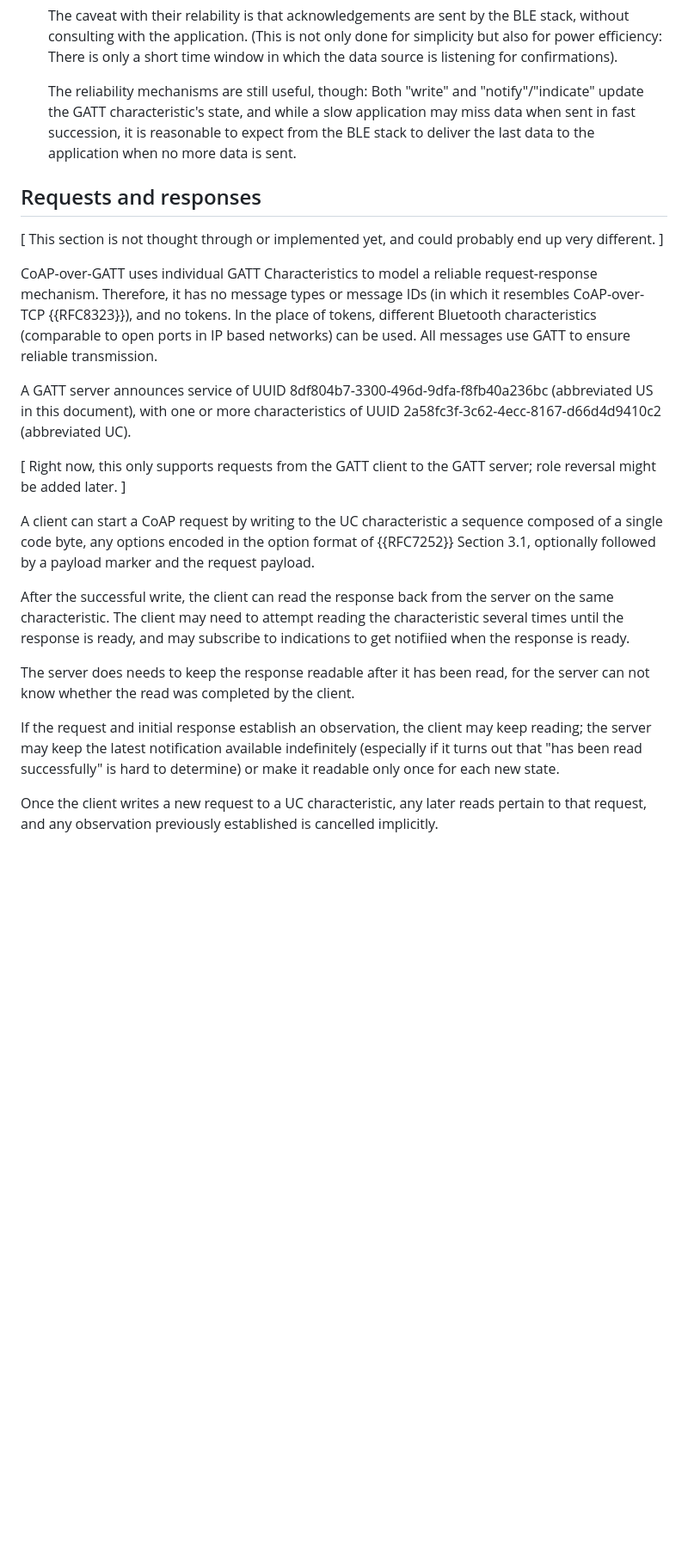
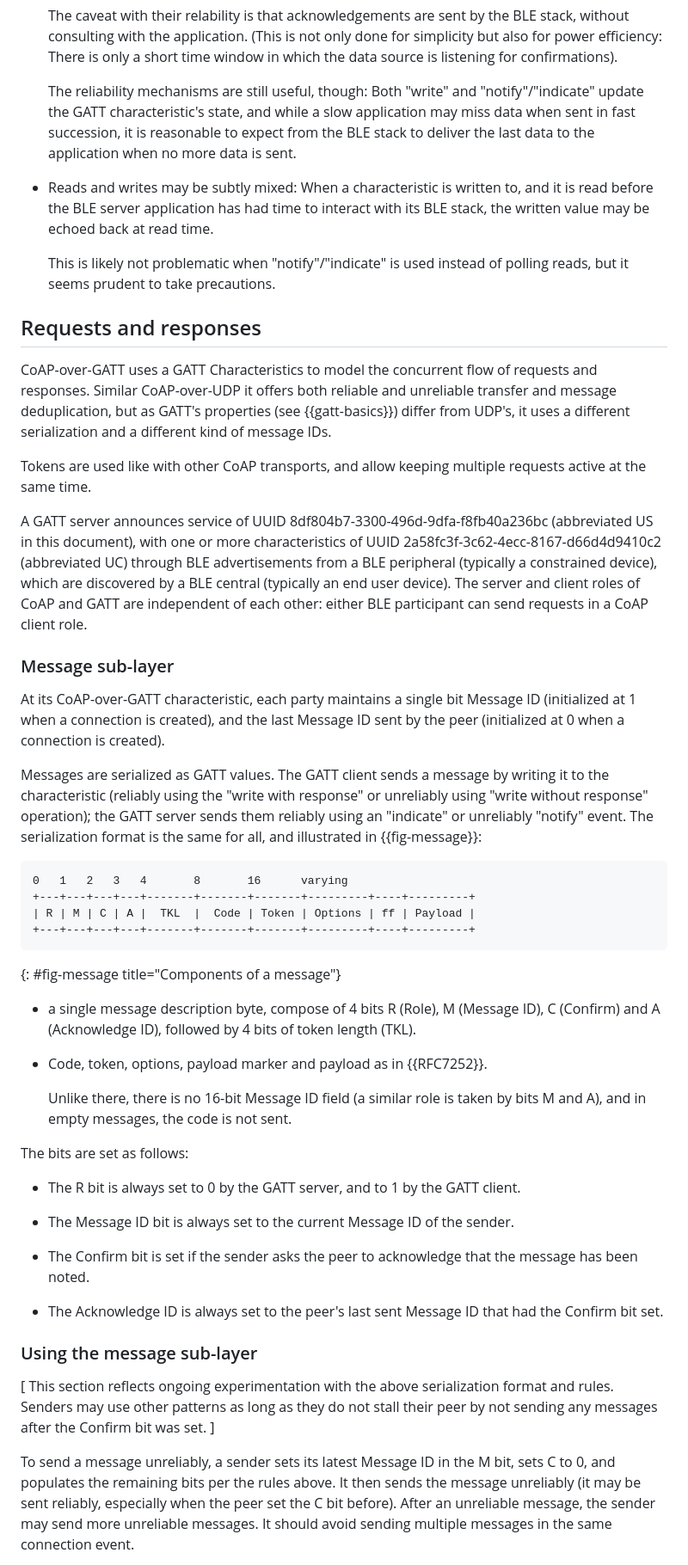
Before and after one commit to core-wg/coap-over-gatt, a Markdown page: draft-amsuess-core-coap-over-gatt.md, the part around the change printed below. Shown: that part at 86% size. GitHub-like rendering; blank space fills up the shorter version.

Commit message:
Alter the message format
This enables role reversal, fixes reliability, and enables concurrent
requests.

```diff
--- a/draft-amsuess-core-coap-over-gatt.md
+++ b/draft-amsuess-core-coap-over-gatt.md
@@ -176,41 +176,81 @@ CoAP-over-GATT has different properties than UDP transported over the Internet:
   it is reasonable to expect from the BLE stack to deliver the last data to the application
   when no more data is sent.
 
+* Reads and writes may be subtly mixed:
+  When a characteristic is written to,
+  and it is read before the BLE server application has had time to interact with its BLE stack,
+  the written value may be echoed back at read time.
+
+  This is likely not problematic when "notify"/"indicate" is used
+  instead of polling reads,
+  but it seems prudent to take precautions.
+
 ## Requests and responses
 
-\[ This section is not thought through or implemented yet,
-and could probably end up very different. \]
+CoAP-over-GATT uses a GATT Characteristics to model the concurrent flow of requests and responses.
+Similar CoAP-over-UDP it offers both reliable and unreliable transfer and message deduplication,
+but as GATT's properties (see {{gatt-basics}}) differ from UDP's,
+it uses a different serialization and a different kind of message IDs.
 
-CoAP-over-GATT uses individual GATT Characteristics to model a reliable request-response mechanism.
-Therefore, it has no message types or message IDs (in which it resembles CoAP-over-TCP {{RFC8323}}),
-and no tokens.
-In the place of tokens,
-different Bluetooth characteristics (comparable to open ports in IP based networks) can be used.
-All messages use GATT to ensure reliable transmission.
+Tokens are used like with other CoAP transports,
+and allow keeping multiple requests active at the same time.
 
 A GATT server announces service of UUID 8df804b7-3300-496d-9dfa-f8fb40a236bc (abbreviated US in this document),
-with one or more characteristics of UUID 2a58fc3f-3c62-4ecc-8167-d66d4d9410c2 (abbreviated UC).
+with one or more characteristics of UUID 2a58fc3f-3c62-4ecc-8167-d66d4d9410c2 (abbreviated UC)
+through BLE advertisements from a BLE peripheral (typically a constrained device),
+which are discovered by a BLE central (typically an end user device).
+The server and client roles of CoAP and GATT are independent of each other:
+either BLE participant can send requests in a CoAP client role.
 
-\[ Right now, this only supports requests from the GATT client to the GATT server; role reversal might be added later. \]
+### Message sub-layer
 
-A client can start a CoAP request by writing to the UC characteristic
-a sequence composed of a single code byte, any options encoded in the option format of {{RFC7252}} Section 3.1,
-optionally followed by a payload marker and the request payload.
+At its CoAP-over-GATT characteristic, each party maintains a single bit Message ID (initialized at 1 when a connection is created),
+and the last Message ID sent by the peer (initialized at 0 when a connection is created).
 
-After the successful write,
-the client can read the response back from the server on the same characteristic.
-The client may need to attempt reading the characteristic several times
-until the response is ready,
-and may subscribe to indications to get notifiied when the response is ready.
+Messages are serialized as GATT values.
+The GATT client sends a message by writing it to the characteristic (reliably using the "write with response" or unreliably using "write without response" operation);
+the GATT server sends them reliably using an "indicate" or unreliably "notify" event.
+The serialization format is the same for all, and illustrated in {{fig-message}}:
 
-The server does needs to keep the response readable after it has been read,
-for the server can not know whether the read was completed by the client.
+~~~
+0   1   2   3   4       8       16      varying
++---+---+---+---+-------+-------+-------+---------+----+---------+
+| R | M | C | A |  TKL  |  Code | Token | Options | ff | Payload |
++---+---+---+---+-------+-------+-------+---------+----+---------+
+~~~
+{: #fig-message title="Components of a message"}
 
-If the request and initial response establish an observation,
-the client may keep reading;
-the server may keep the latest notification available indefinitely (especially if it turns out that "has been read successfully" is hard to determine)
-or make it readable only once for each new state.
+* a single message description byte,
+  compose of 4 bits R (Role), M (Message ID), C (Confirm) and A (Acknowledge ID),
+  followed by 4 bits of token length (TKL).
 
-Once the client writes a new request to a UC characteristic,
-any later reads pertain to that request,
-and any observation previously established is cancelled implicitly.
+* Code, token, options, payload marker and payload as in {{RFC7252}}.
+
+  Unlike there, there is no 16-bit Message ID field
+  (a similar role is taken by bits M and A),
+  and in empty messages,
+  the code is not sent.
+
+The bits are set as follows:
+
+* The R bit is always set to 0 by the GATT server,
+  and to 1 by the GATT client.
+
+* The Message ID bit is always set to the current Message ID of the sender.
+
+* The Confirm bit is set if the sender asks the peer to acknowledge that the message has been noted.
+
+* The Acknowledge ID is always set to the peer's last sent Message ID that had the Confirm bit set.
+
+### Using the message sub-layer
+
+\[ This section reflects ongoing experimentation with the above serialization format and rules.
+Senders may use other patterns as long as they do not stall their peer by not sending any messages after the Confirm bit was set. \]
+
+To send a message unreliably,
+a sender sets its latest Message ID in the M bit, sets C to 0, and populates the remaining bits per the rules above.
+It then sends the message unreliably
+(it may be sent reliably, especially when the peer set the C bit before).
+After an unreliable message, the sender may send more unreliable messages.
+It should avoid sending multiple messages in the same connection event.
+
```
Also changed, not shown: other parts of draft-amsuess-core-coap-over-gatt.md (+60 -33 lines).
